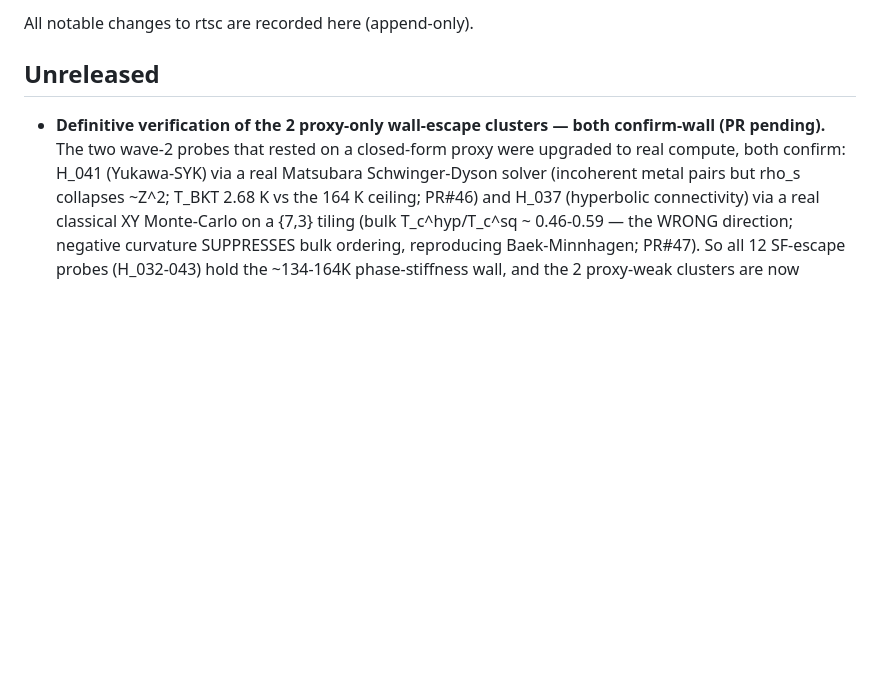
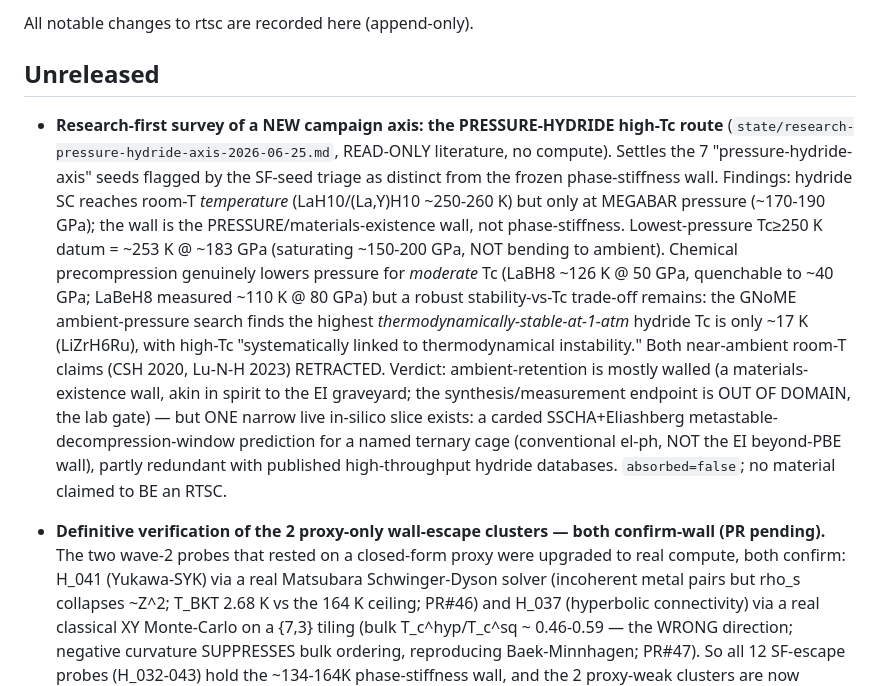
Before and after one commit to dancinlab/rtsc, a Markdown page: CHANGELOG.md, the part around the change. Drawn GitHub-style; blank space fills up the shorter version.

```diff
--- a/CHANGELOG.md
+++ b/CHANGELOG.md
@@ -3,6 +3,22 @@
 All notable changes to rtsc are recorded here (append-only).
 
 ## Unreleased
+
+- **Research-first survey of a NEW campaign axis: the PRESSURE-HYDRIDE high-Tc route**
+  (`state/research-pressure-hydride-axis-2026-06-25.md`, READ-ONLY literature, no compute). Settles the 7
+  "pressure-hydride-axis" seeds flagged by the SF-seed triage as distinct from the frozen phase-stiffness wall.
+  Findings: hydride SC reaches room-T *temperature* (LaH10/(La,Y)H10 ~250-260 K) but only at MEGABAR pressure
+  (~170-190 GPa); the wall is the PRESSURE/materials-existence wall, not phase-stiffness. Lowest-pressure
+  Tc≥250 K datum = ~253 K @ ~183 GPa (saturating ~150-200 GPa, NOT bending to ambient). Chemical
+  precompression genuinely lowers pressure for *moderate* Tc (LaBH8 ~126 K @ 50 GPa, quenchable to ~40 GPa;
+  LaBeH8 measured ~110 K @ 80 GPa) but a robust stability-vs-Tc trade-off remains: the GNoME ambient-pressure
+  search finds the highest *thermodynamically-stable-at-1-atm* hydride Tc is only ~17 K (LiZrH6Ru), with
+  high-Tc "systematically linked to thermodynamical instability." Both near-ambient room-T claims (CSH 2020,
+  Lu-N-H 2023) RETRACTED. Verdict: ambient-retention is mostly walled (a materials-existence wall, akin in
+  spirit to the EI graveyard; the synthesis/measurement endpoint is OUT OF DOMAIN, the lab gate) — but ONE
+  narrow live in-silico slice exists: a carded SSCHA+Eliashberg metastable-decompression-window prediction for
+  a named ternary cage (conventional el-ph, NOT the EI beyond-PBE wall), partly redundant with published
+  high-throughput hydride databases. `absorbed=false`; no material claimed to BE an RTSC.
 
 - **Definitive verification of the 2 proxy-only wall-escape clusters — both confirm-wall (PR pending).**
   The two wave-2 probes that rested on a closed-form proxy were upgraded to real compute, both confirm:
```
Also changed, not shown: state/research-pressure-hydride-axis-2026-06-25.md (added, +196 -0 lines).
